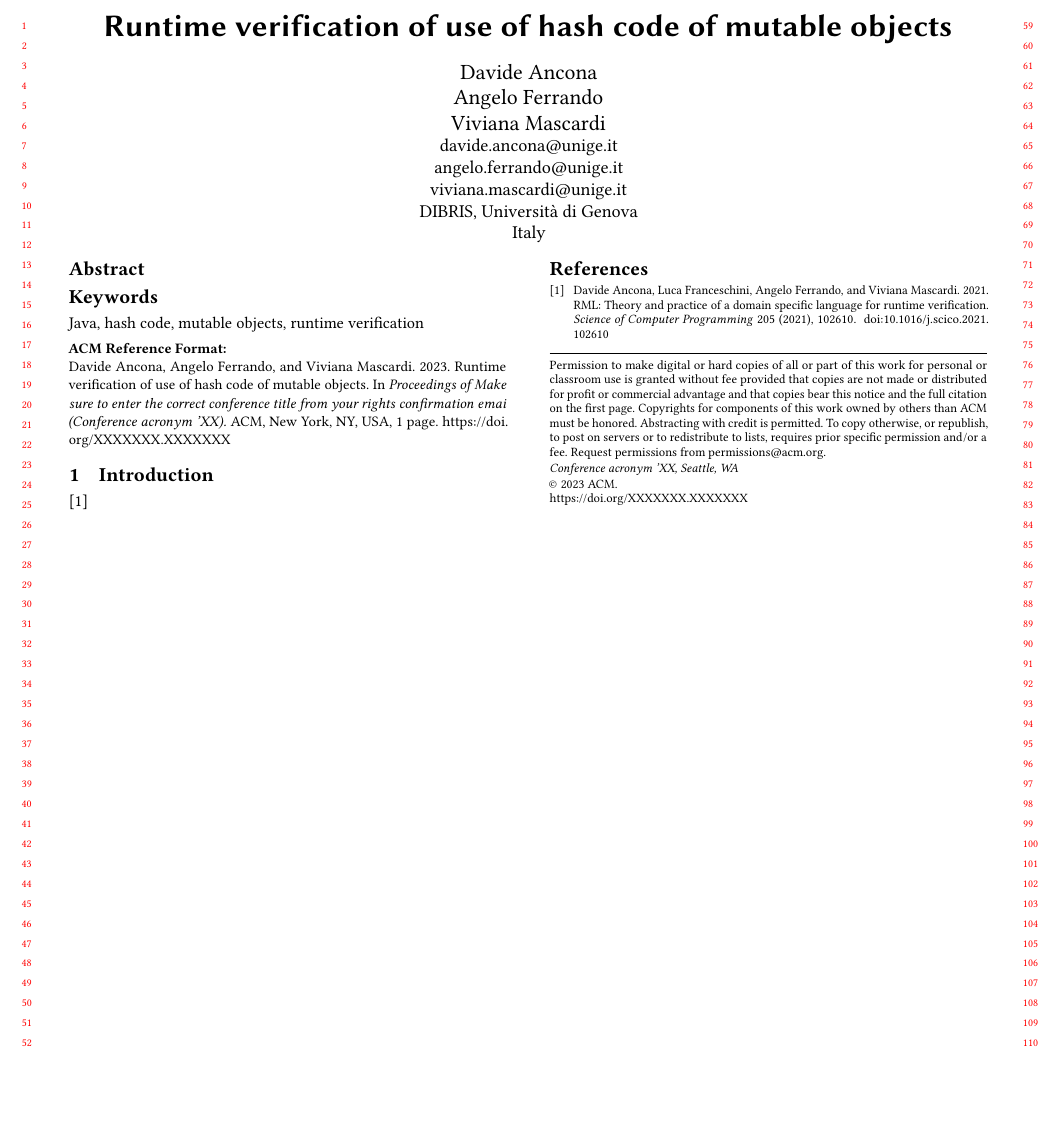
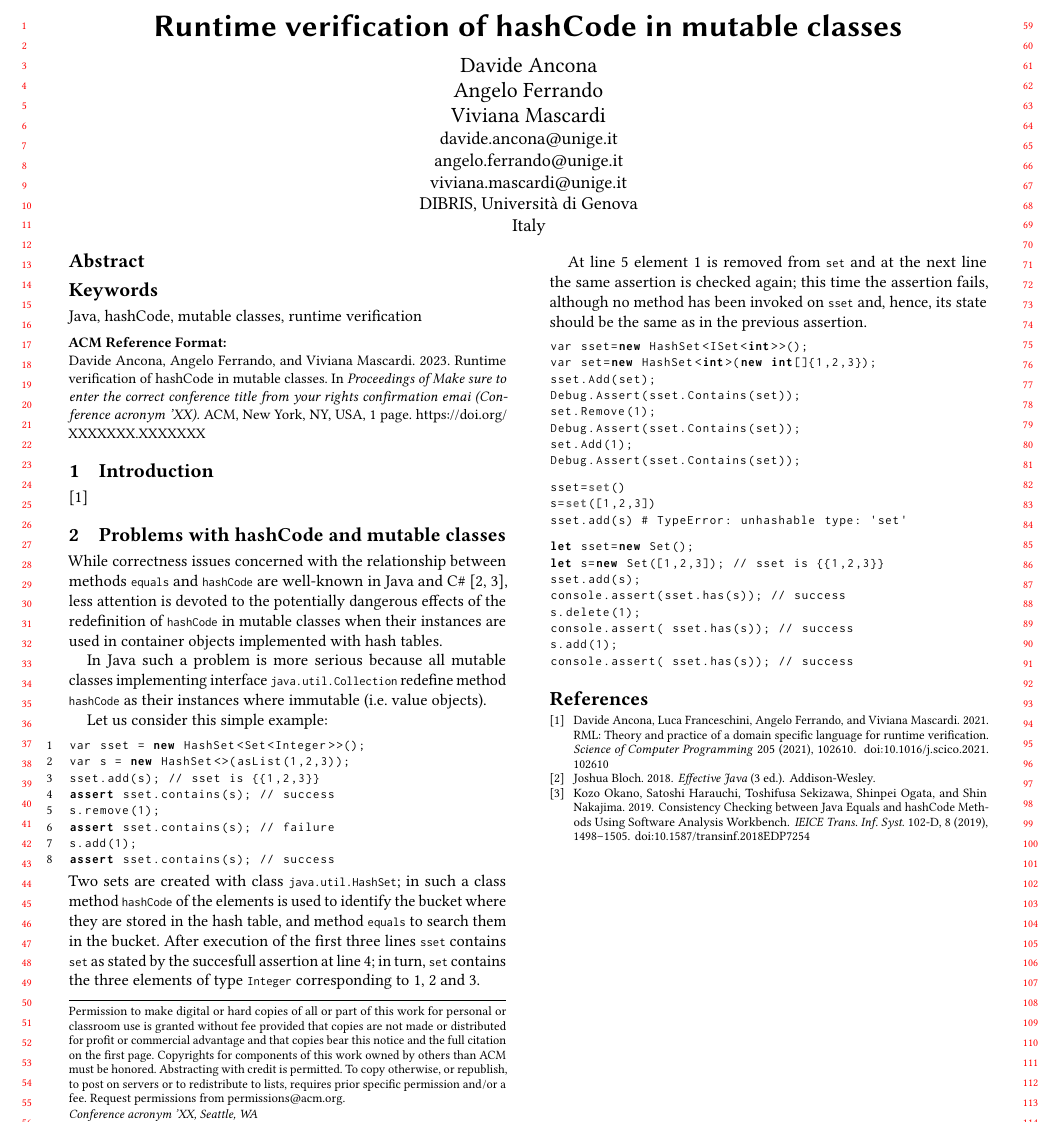
Before and after one commit to davideancona/ftfjp23, a LaTeX paper (main.tex, which reads example.tex): part of the page, cut at the place of the change, the shorter picture padded with empty space. Compiled offline with pdfLaTeX.

Commit message:
submission modified:   biblio.bib new file:   example.tex new file:   js.sty modified:   main.tex

```diff
--- /dev/null
+++ b/example.tex
@@ -0,0 +1,56 @@
+\section{Problems with hashCode and mutable classes}
+
+While correctness issues concerned with the relationship between methods \lstinline{equals} and \lstinline{hashCode} are well-known
+in Java and C\# \cite{Bloch18,OkanoHSON19}, less attention is devoted to the potentially dangerous effects of the redefinition of
+\lstinline{hashCode} in mutable classes when their instances are used in container objects implemented with hash tables.
+
+In Java such a problem is more serious because all mutable classes implementing interface \lstinline{java.util.Collection} redefine
+method \lstinline{hashCode} as their instances where immutable (i.e. value objects).
+
+Let us consider this simple example:
+\begin{lstlisting}[numbers=left]
+var sset = new HashSet<Set<Integer>>();
+var s = new HashSet<>(asList(1,2,3));
+sset.add(s); // sset is {{1,2,3}}
+assert sset.contains(s); // success
+s.remove(1);
+assert sset.contains(s); // failure
+s.add(1);
+assert sset.contains(s); // success
+\end{lstlisting}
+Two sets are created with class \lstinline{java.util.HashSet}; in such a class method \lstinline{hashCode} of the elements is used to identify the
+bucket where they are stored in the hash table, and method \lstinline{equals} to search them in the bucket.
+After execution of the first three lines \lstinline{sset} contains \lstinline{set} as stated by the succesfull assertion at line 4; in turn, \lstinline{set}
+contains the three elements of type \lstinline{Integer} corresponding to 1, 2 and 3.
+
+At line 5 element 1 is removed from \lstinline{set} and at the next line the same assertion is checked again; this time the assertion fails, although no method has been invoked on \lstinline{sset} and, hence, its state should be the same as in the previous assertion.
+
+
+\begin{lstlisting}
+var sset=new HashSet<ISet<int>>();
+var set=new HashSet<int>(new int[]{1,2,3});
+sset.Add(set);
+Debug.Assert(sset.Contains(set));
+set.Remove(1);
+Debug.Assert(sset.Contains(set));
+set.Add(1);
+Debug.Assert(sset.Contains(set));
+\end{lstlisting}
+
+
+\begin{lstlisting}[language=Python]
+sset=set()
+s=set([1,2,3])
+sset.add(s) # TypeError: unhashable type: 'set'
+\end{lstlisting}
+
+\begin{lstlisting}[language=Javascript]
+let sset=new Set();
+let s=new Set([1,2,3]); // sset is {{1,2,3}}
+sset.add(s);
+console.assert(sset.has(s)); // success
+s.delete(1);
+console.assert( sset.has(s)); // success
+s.add(1);
+console.assert( sset.has(s)); // success
+\end{lstlisting}
--- a/main.tex
+++ b/main.tex
@@ -46,7 +46,9 @@
 %%
 %%
 \documentclass[sigconf,review]{acmart}
-
+\usepackage{listings}
+\usepackage{js}
+\lstset{language=Java,basicstyle=\ttfamily\footnotesize,commentstyle=\itshape,morekeywords={assert},keywordstyle=\ttfamily\bfseries}
 %%
 %% \BibTeX command to typeset BibTeX logo in the docs
 \AtBeginDocument{%
@@ -228,11 +230,12 @@
 %%
 %% Keywords. The author(s) should pick words that accurately describe
 %% the work being presented. Separate the keywords with commas.
-\keywords{Java, hash code, mutable objects, runtime verification}
+\keywords{Java, hashCode, mutable classes, runtime verification}
 
 \maketitle
 
 \input{intro}
+\input{example}
 
 \bibliographystyle{ACM-Reference-Format}
 \bibliography{biblio}
```
Also changed, not shown: biblio.bib (+26 -0 lines), js.sty (added, +70 -0 lines), main.tex (2 more changed lines).
